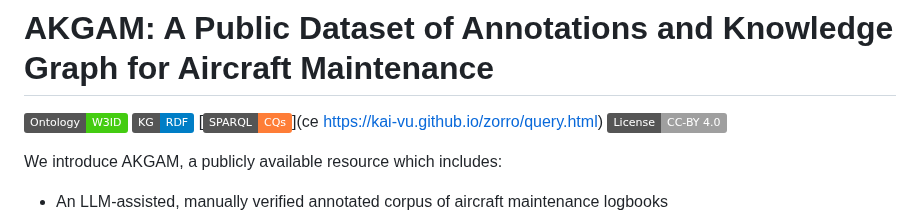
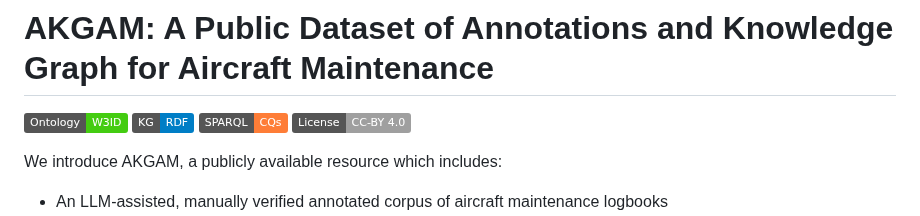
Before and after one commit to kai-vu/zorro, a Markdown page: READMEextention.md, the part around the change. Drawn GitHub-style; badges without logos.

```diff
--- a/READMEextention.md
+++ b/READMEextention.md
@@ -1,7 +1,7 @@
 # AKGAM: A Public Dataset of Annotations and Knowledge Graph for Aircraft Maintenance
 [![Ontology](https://img.shields.io/badge/Ontology-W3ID-success)](https://w3id.org/ZorroOntology)
 [![KG](https://img.shields.io/badge/KG-RDF-blue)](https://doi.org/10.5281/zenodo.1781562)
-[![User-Interface](https://img.shields.io/badge/SPARQL-CQs-orange)](ce https://kai-vu.github.io/zorro/query.html)
+[![User-Interface](https://img.shields.io/badge/SPARQL-CQs-orange)](https://kai-vu.github.io/zorro/query.html)
 [![License](https://img.shields.io/badge/License-CC--BY_4.0-lightgrey)](https://creativecommons.org/licenses/by/4.0/)
 
 We introduce AKGAM, a publicly available resource which includes:
```
